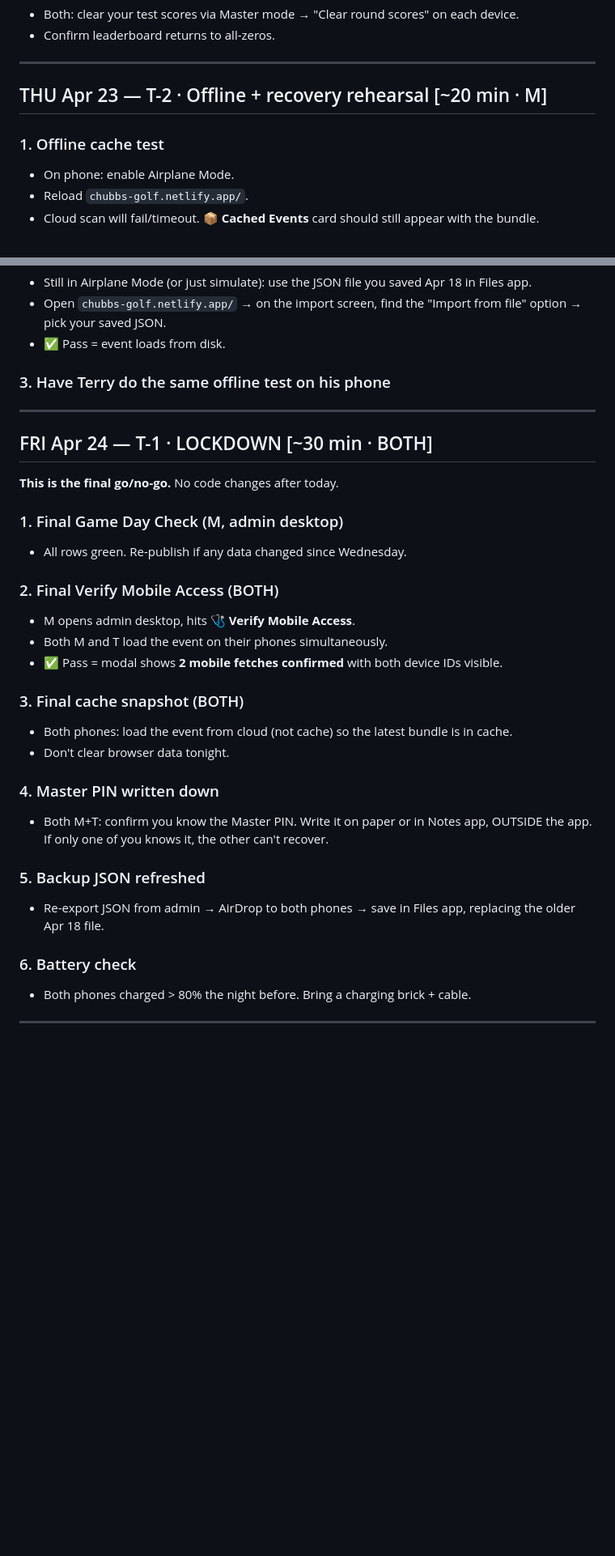
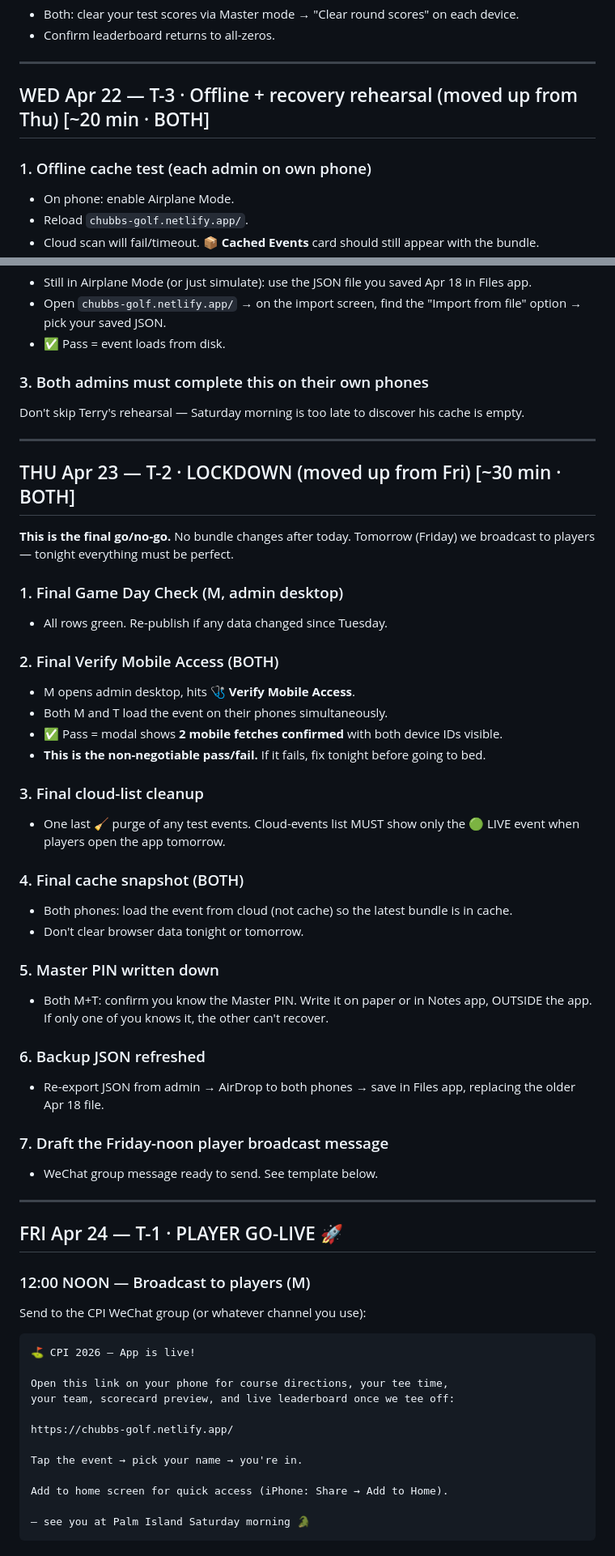
Before and after one commit to mph1969/chubbs-golf-app, a Markdown page: PRE_EVENT_TEST_WEEK.md, 2 parts joined by grey strips. Shown at 81% size. Rendered like a GitHub page; blank space fills up the shorter version.

````diff
--- a/PRE_EVENT_TEST_WEEK.md
+++ b/PRE_EVENT_TEST_WEEK.md
@@ -90,9 +89,9 @@ This is the most important test before Friday. Both admins on phones, plus one o
 
 ---
 
-## THU Apr 23 — T-2 · Offline + recovery rehearsal [~20 min · M]
+## WED Apr 22 — T-3 · Offline + recovery rehearsal (moved up from Thu) [~20 min · BOTH]
 
-### 1. Offline cache test
+### 1. Offline cache test (each admin on own phone)
 - On phone: enable Airplane Mode.
 - Reload `chubbs-golf.netlify.app/`.
 - Cloud scan will fail/timeout. **📦 Cached Events** card should still appear with the bundle.
@@ -105,31 +104,60 @@ This is the most important test before Friday. Both admins on phones, plus one o
 - Open `chubbs-golf.netlify.app/` → on the import screen, find the "Import from file" option → pick your saved JSON.
 - ✅ Pass = event loads from disk.
 
-### 3. Have Terry do the same offline test on his phone
+### 3. Both admins must complete this on their own phones
+Don't skip Terry's rehearsal — Saturday morning is too late to discover his cache is empty.
 
 ---
 
-## FRI Apr 24 — T-1 · LOCKDOWN [~30 min · BOTH]
+## THU Apr 23 — T-2 · LOCKDOWN (moved up from Fri) [~30 min · BOTH]
 
-**This is the final go/no-go.** No code changes after today.
+**This is the final go/no-go.** No bundle changes after today. Tomorrow (Friday) we broadcast to players — tonight everything must be perfect.
 
 ### 1. Final Game Day Check (M, admin desktop)
-- All rows green. Re-publish if any data changed since Wednesday.
+- All rows green. Re-publish if any data changed since Tuesday.
 
 ### 2. Final Verify Mobile Access (BOTH)
 - M opens admin desktop, hits **🩺 Verify Mobile Access**.
 - Both M and T load the event on their phones simultaneously.
 - ✅ Pass = modal shows **2 mobile fetches confirmed** with both device IDs visible.
+- **This is the non-negotiable pass/fail.** If it fails, fix tonight before going to bed.
 
-### 3. Final cache snapshot (BOTH)
+### 3. Final cloud-list cleanup
+- One last 🧹 purge of any test events. Cloud-events list MUST show only the 🟢 LIVE event when players open the app tomorrow.
+
+### 4. Final cache snapshot (BOTH)
 - Both phones: load the event from cloud (not cache) so the latest bundle is in cache.
-- Don't clear browser data tonight.
+- Don't clear browser data tonight or tomorrow.
 
-### 4. Master PIN written down
+### 5. Master PIN written down
 - Both M+T: confirm you know the Master PIN. Write it on paper or in Notes app, OUTSIDE the app. If only one of you knows it, the other can't recover.
 
-### 5. Backup JSON refreshed
+### 6. Backup JSON refreshed
 - Re-export JSON from admin → AirDrop to both phones → save in Files app, replacing the older Apr 18 file.
 
-### 6. Battery check
-- Both phones charged > 80% the night before. Bring a charging brick + cable.
+### 7. Draft the Friday-noon player broadcast message
+- WeChat group message ready to send. See template below.
+
+---
+
+## FRI Apr 24 — T-1 · PLAYER GO-LIVE 🚀
+
+### 12:00 NOON — Broadcast to players (M)
+
+Send to the CPI WeChat group (or whatever channel you use):
+
+```
+⛳ CPI 2026 — App is live!
+
+Open this link on your phone for course directions, your tee time,
+your team, scorecard preview, and live leaderboard once we tee off:
+
+https://chubbs-golf.netlify.app/
+
+Tap the event → pick your name → you're in.
+
+Add to home screen for quick access (iPhone: Share → Add to Home).
+
+— see you at Palm Island Saturday morning 🐊
+```
+
````
Also changed, not shown: other parts of PRE_EVENT_TEST_WEEK.md (+56 -30 lines).
